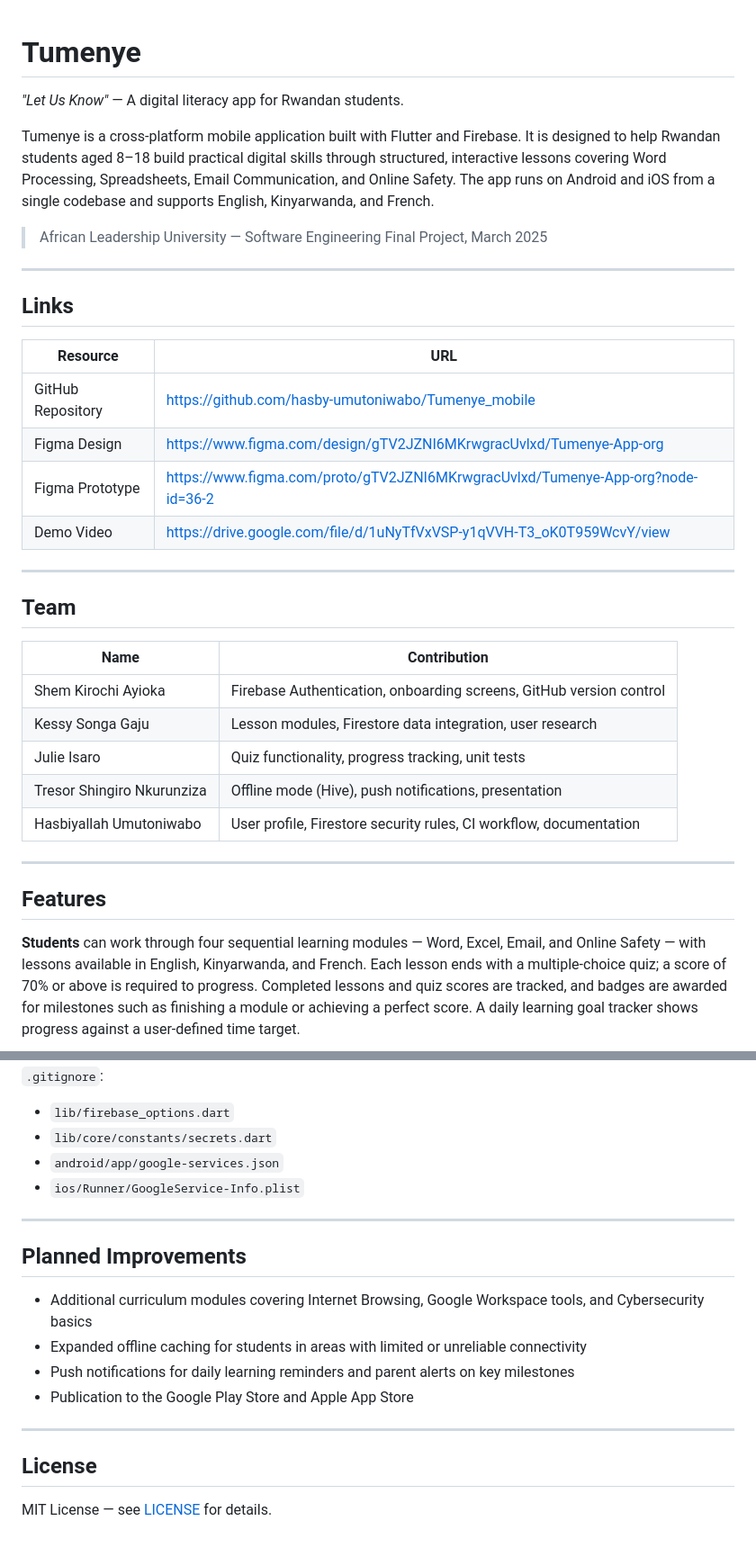
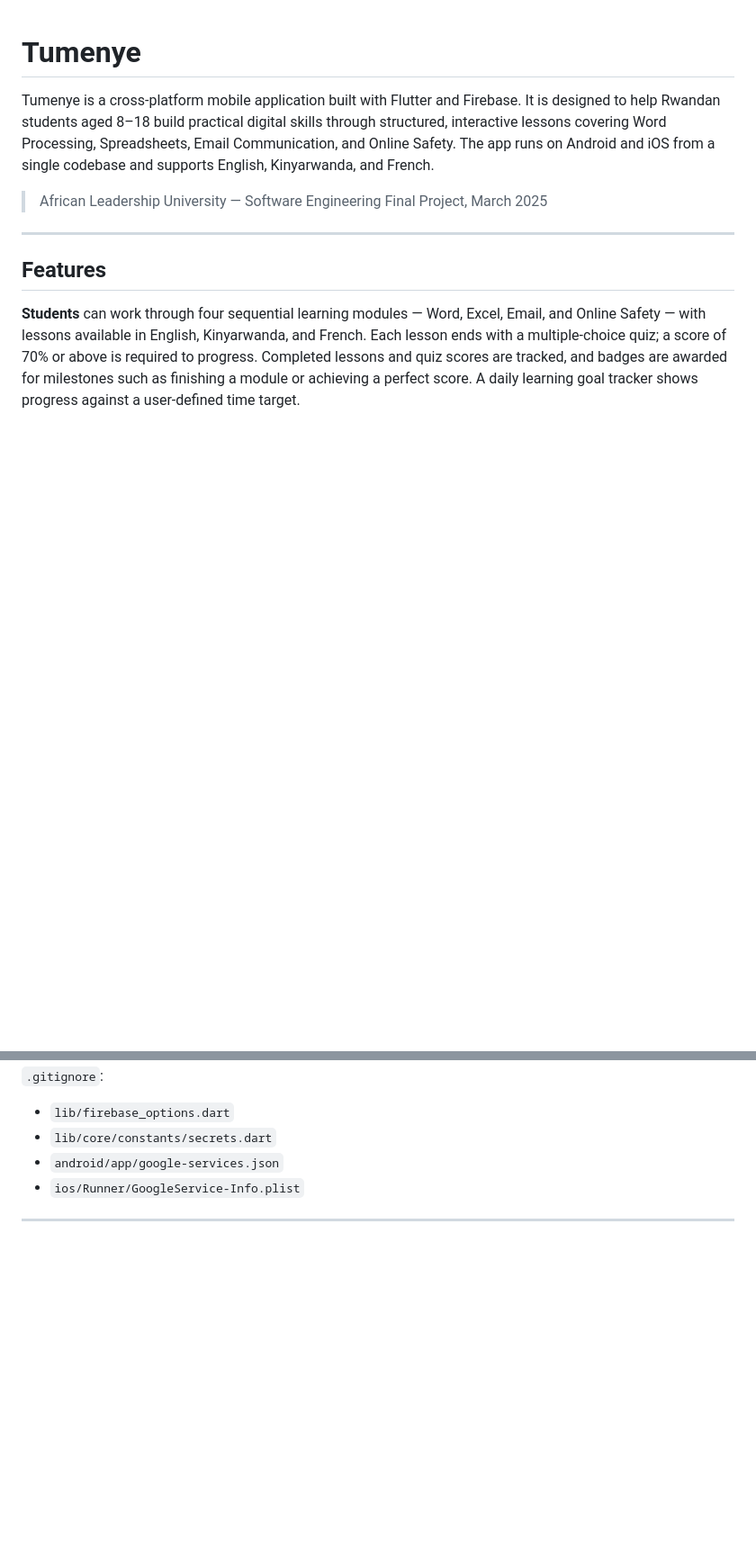
Before and after one commit to hasby-umutoniwabo/Tumenye_mobile, a Markdown page: README.md, 2 parts joined by grey strips. Shown at 90% size. Drawn GitHub-style; blank space fills up the shorter version.

Commit message:
Revised README

```diff
--- a/README.md
+++ b/README.md
@@ -1,6 +1,4 @@
 # Tumenye
-
-*"Let Us Know"* — A digital literacy app for Rwandan students.
 
 Tumenye is a cross-platform mobile application built with Flutter and Firebase. It is designed to help Rwandan students aged 8–18 build practical digital skills through structured, interactive lessons covering Word Processing, Spreadsheets, Email Communication, and Online Safety. The app runs on Android and iOS from a single codebase and supports English, Kinyarwanda, and French.
 
@@ -8,28 +6,6 @@ Tumenye is a cross-platform mobile application built with Flutter and Firebase.
 
 ---
 
-## Links
-
-| Resource | URL |
-|----------|-----|
-| GitHub Repository | https://github.com/hasby-umutoniwabo/Tumenye_mobile |
-| Figma Design | https://www.figma.com/design/gTV2JZNI6MKrwgracUvlxd/Tumenye-App-org |
-| Figma Prototype | https://www.figma.com/proto/gTV2JZNI6MKrwgracUvlxd/Tumenye-App-org?node-id=36-2 |
-| Demo Video | https://drive.google.com/file/d/1uNyTfVxVSP-y1qVVH-T3_oK0T959WcvY/view |
-
----
-
-## Team
-
-| Name | Contribution |
-|------|--------------|
-| Shem Kirochi Ayioka | Firebase Authentication, onboarding screens, GitHub version control |
-| Kessy Songa Gaju | Lesson modules, Firestore data integration, user research |
-| Julie Isaro | Quiz functionality, progress tracking, unit tests |
-| Tresor Shingiro Nkurunziza | Offline mode (Hive), push notifications, presentation |
-| Hasbiyallah Umutoniwabo | User profile, Firestore security rules, CI workflow, documentation |
-
----
 
 ## Features
 
@@ -271,16 +247,3 @@ Firestore security rules are configured so that authenticated users can only rea
 - `ios/Runner/GoogleService-Info.plist`
 
 ---
-
-## Planned Improvements
-
-- Additional curriculum modules covering Internet Browsing, Google Workspace tools, and Cybersecurity basics
-- Expanded offline caching for students in areas with limited or unreliable connectivity
-- Push notifications for daily learning reminders and parent alerts on key milestones
-- Publication to the Google Play Store and Apple App Store
-
----
-
-## License
-
-MIT License — see [LICENSE](LICENSE) for details.
```
